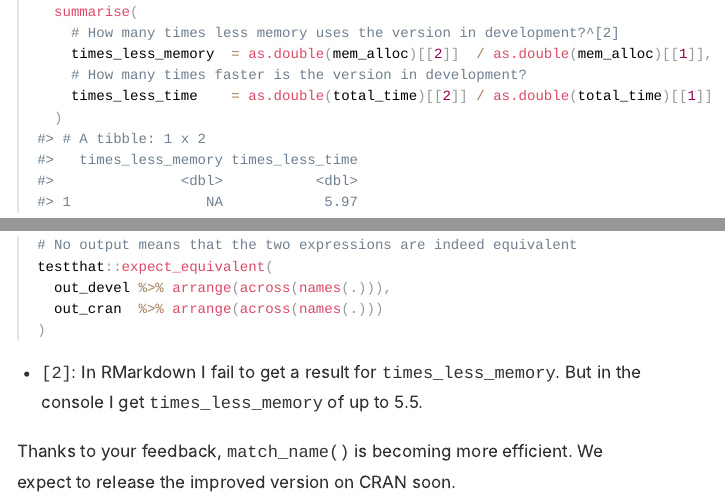
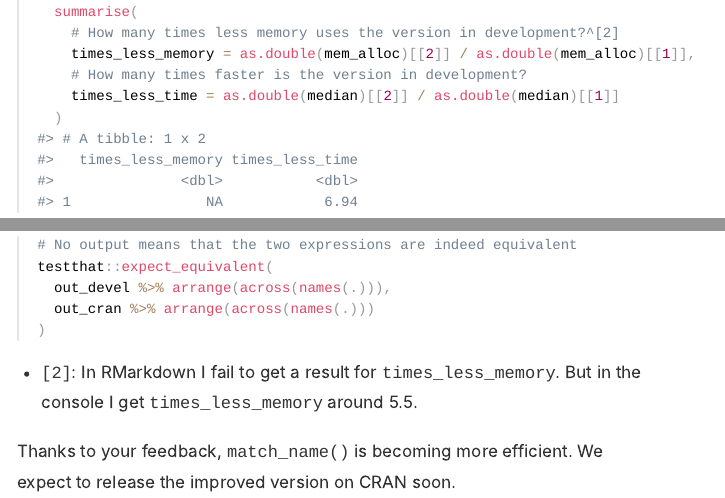
Before and after one commit to twodii/2degreesinvesting.github.io, an R Markdown document (_posts/2020-07-18-improving-r2dii-match/improving-r2dii-match.Rmd): the page in a window 1100 px wide, from 2090 px down, and a second part further down, joined at a grey line. The pictures show the output file _posts/2020-07-18-improving-r2dii-match/improving-r2dii-match.html that the author committed with the source, opened offline.

Commit message:
Impriving match_name()

````diff
--- a/_posts/2020-07-18-improving-r2dii-match/improving-r2dii-match.Rmd
+++ b/_posts/2020-07-18-improving-r2dii-match/improving-r2dii-match.Rmd
@@ -85,9 +85,9 @@ benchmark
 benchmark %>%
   summarise(
     # How many times less memory uses the version in development?^[2]
-    times_less_memory  = as.double(mem_alloc)[[2]]  / as.double(mem_alloc)[[1]],
+    times_less_memory = as.double(mem_alloc)[[2]] / as.double(mem_alloc)[[1]],
     # How many times faster is the version in development?
-    times_less_time    = as.double(total_time)[[2]] / as.double(total_time)[[1]]
+    times_less_time = as.double(median)[[2]] / as.double(median)[[1]]
   )
 ```
 
@@ -97,10 +97,10 @@ benchmark %>%
 # No output means that the two expressions are indeed equivalent
 testthat::expect_equivalent(
   out_devel %>% arrange(across(names(.))),
-  out_cran  %>% arrange(across(names(.)))
+  out_cran %>% arrange(across(names(.)))
 )
 ```
 
-* `[2]`: In RMarkdown I fail to get a result for `times_less_memory`. But in the console I get `times_less_memory` of up to 5.5.
+* `[2]`: In RMarkdown I fail to get a result for `times_less_memory`. But in the console I get `times_less_memory` around 5.5.
 
 Thanks to your feedback, `match_name()` is becoming more efficient. We expect to release the improved version on CRAN soon.
````
Also changed, not shown: _posts/2020-07-18-improving-r2dii-match/improving-r2dii-match.html, posts/2020-07-18-improving-r2dii-match/index.html, posts/posts.json, _posts/2020-07-18-improving-r2dii-match/improving-r2dii-match.Rmd (2 more changed lines), 1 other file.
